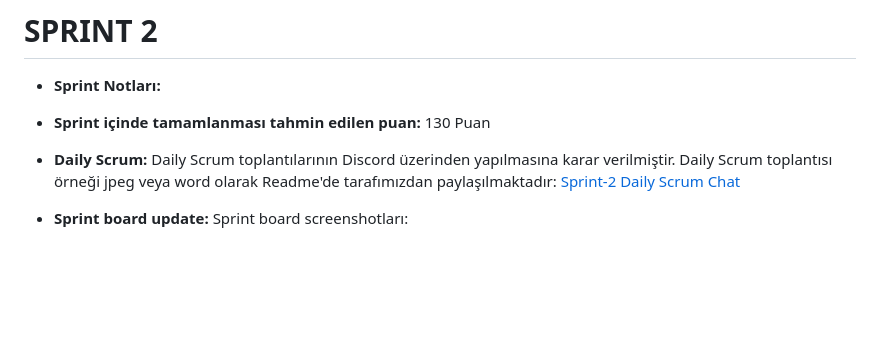
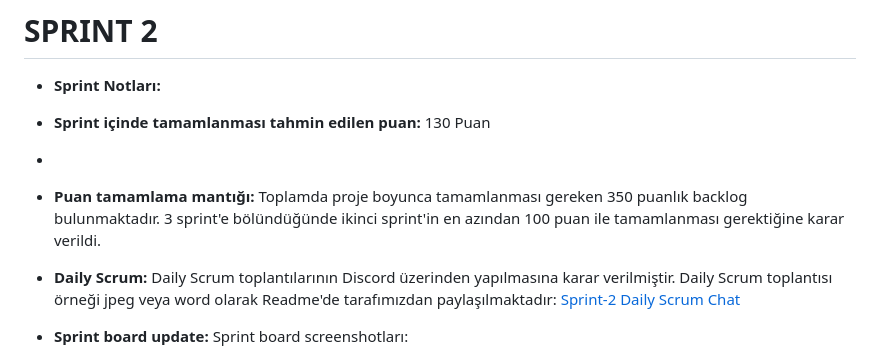
Before and after one commit to ElanurToptas/ANTHELION, a Markdown page: README.md, the part around the change. Rendered like a GitHub page; blank space fills up the shorter version.

```diff
--- a/README.md
+++ b/README.md
@@ -64,6 +64,8 @@ Sprint Review katılımcıları: Elanur Toptaş ve Hüseyin Arınç Şentürk
 # SPRINT 2
 - **Sprint Notları:**
 - **Sprint içinde tamamlanması tahmin edilen puan:** 130 Puan
+-
+- **Puan tamamlama mantığı:** Toplamda proje boyunca tamamlanması gereken 350 puanlık backlog bulunmaktadır. 3 sprint'e bölündüğünde ikinci sprint'in en azından 100 puan ile tamamlanması gerektiğine karar verildi.
 
 - **Daily Scrum:** Daily Scrum toplantılarının Discord üzerinden yapılmasına karar verilmiştir. Daily Scrum toplantısı örneği jpeg veya word olarak Readme'de tarafımızdan paylaşılmaktadır: [Sprint-2 Daily Scrum Chat](https://github.com/ElanurToptas/ANTHELION/assets/129093031/e89bf75a-772c-4475-a1b6-2697a46857d0)
 
```
